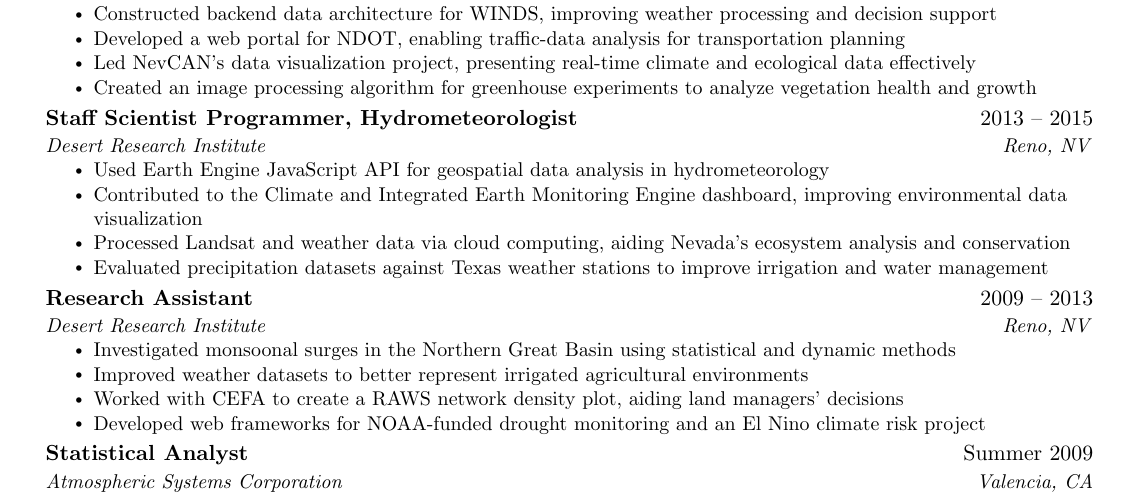
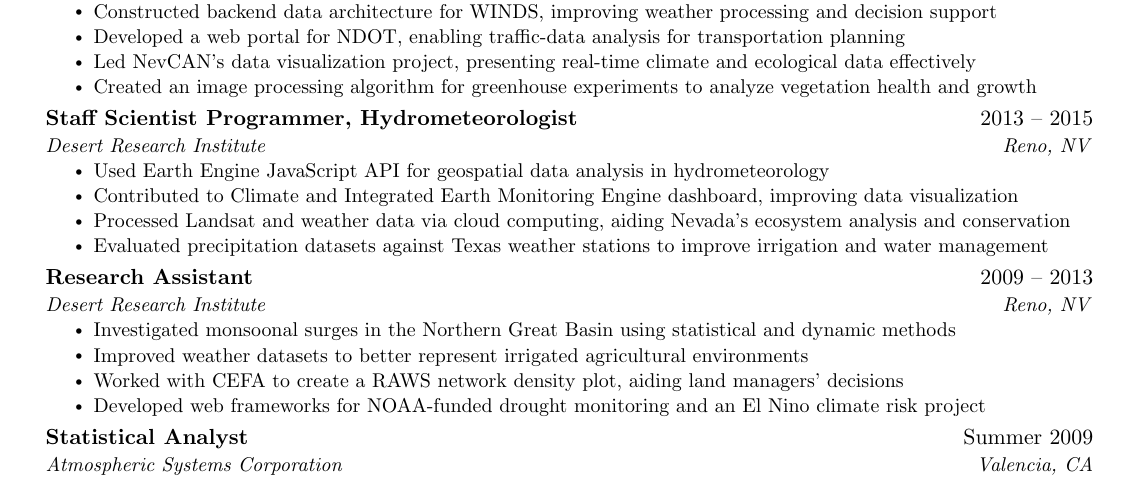
Before and after one commit to ajoros/resume, a LaTeX CV (andrew_joros_resume.tex): part of page 1 of 4, cut so that both start at the same text. Compiled offline with pdfLaTeX.

Commit message:
Shorten Climate and Integrated Earth Monitoring bullet
Trim two words from the CIE monitoring bullet for one-line fit and regenerate
the compiled resume PDF.

Co-authored-by: Cursor <cursoragent@cursor.com>

```diff
--- a/andrew_joros_resume.tex
+++ b/andrew_joros_resume.tex
@@ -171,7 +171,7 @@
       {Desert Research Institute}{Reno, NV}
       \resumeItemListStart
         \resumeItem{Used Earth Engine JavaScript API for geospatial data analysis in hydrometeorology}
-        \resumeItem{Contributed to the Climate and Integrated Earth Monitoring Engine dashboard, improving environmental data visualization}
+        \resumeItem{Contributed to Climate and Integrated Earth Monitoring Engine dashboard, improving data visualization}
         \resumeItem{Processed Landsat and weather data via cloud computing, aiding Nevada's ecosystem analysis and conservation}
         \resumeItem{Evaluated precipitation datasets against Texas weather stations to improve irrigation and water management}
       \resumeItemListEnd
```
Also changed, not shown: andrew_joros_resume.pdf.
